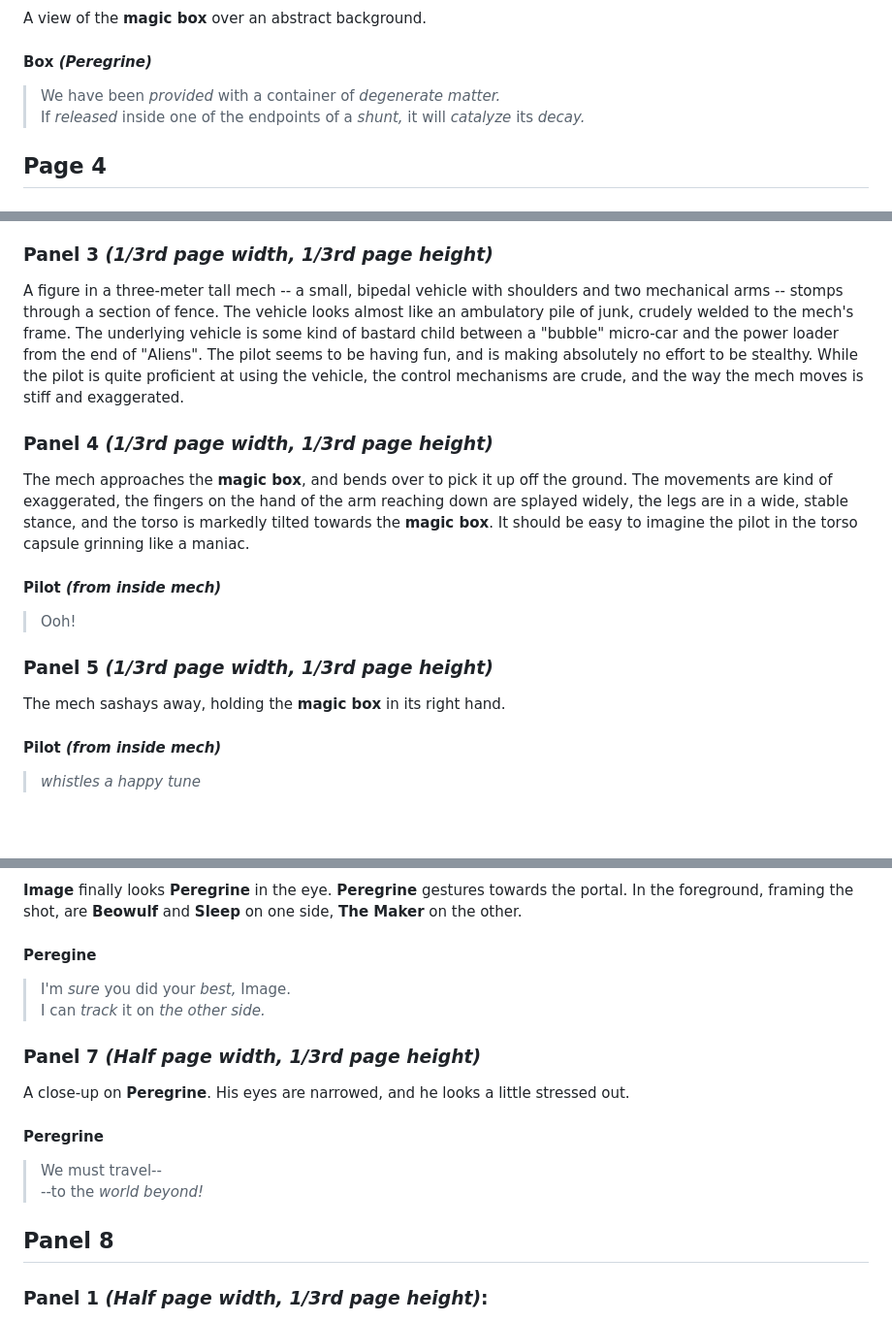
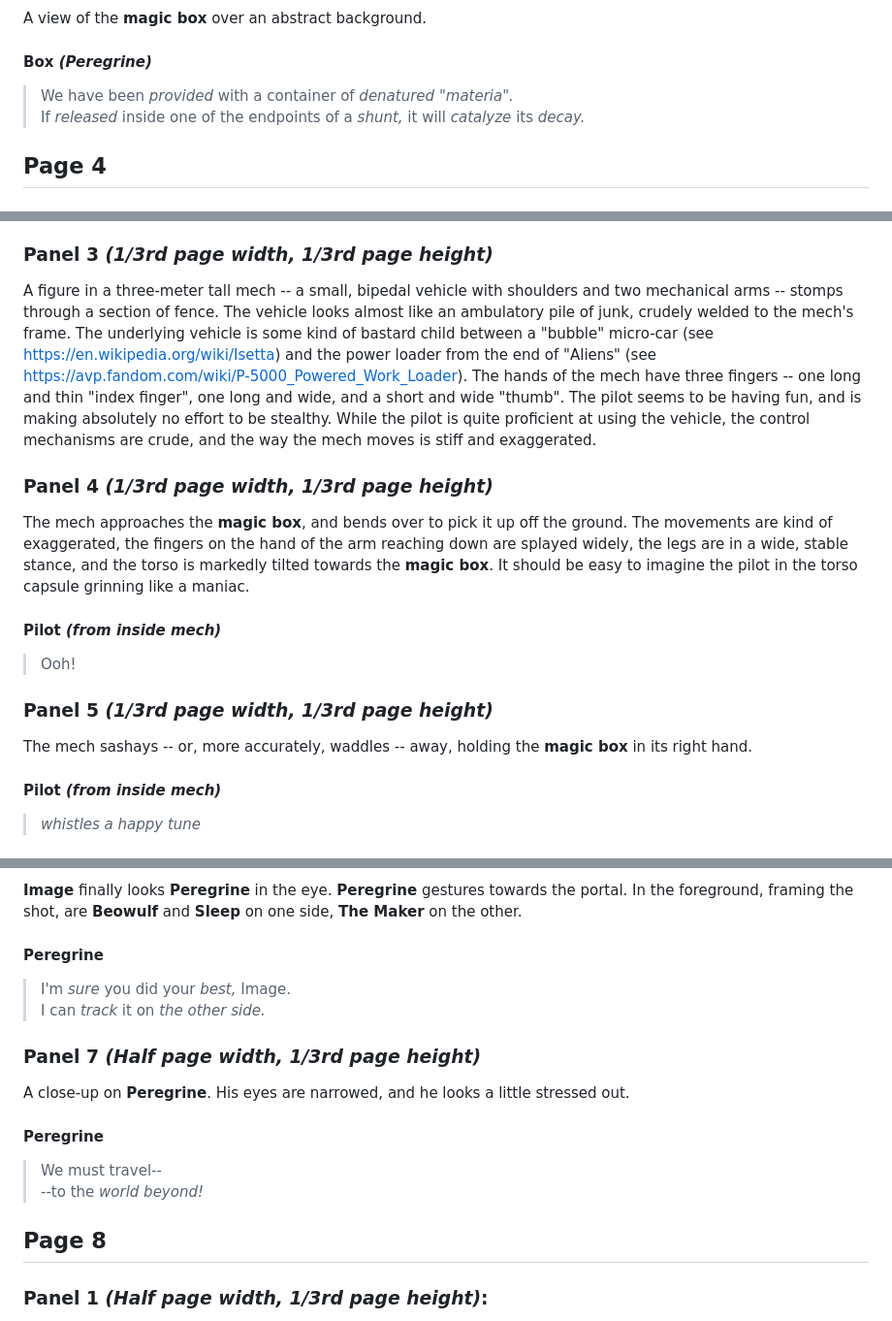
Before and after one commit to DavidAndrewWhite/Cat, a Markdown page: Issue 6.md, 3 parts joined by grey strips. Shown at 97% size. Drawn GitHub-style; blank space fills up the shorter version.

Commit message:
WIP -- reworded "degenerate matter" to "denatured materia", added references and details to description of scav mech.

```diff
--- a/Issue 6.md
+++ b/Issue 6.md
@@ -152,7 +152,7 @@ Close view of **Peregrine** as he calls the others to attention.
 ### Panel 6 *(Half page width, 1/3rd page height)*:
 A view of the **magic box** over an abstract background.
 #### Box *(Peregrine)*
-> We have been *provided* with a container of *degenerate matter.*
+> We have been *provided* with a container of *denatured "materia".*
 > If *released* inside one of the endpoints of a *shunt,* it will *catalyze* its *decay.*
 
 ## Page 4
@@ -239,13 +239,13 @@ A closer view of **Camillo Skragg**. He is maintaining a poker face, but is eval
 ### Panel 2 *(Half page width, 1/3rd page height)*
 The view shifts to just over **Image's** right shoulder. The landscape is barren and rocky. The area in front of the cave wall was once fenced off with something like a chain-link fence, which has mostly been shredded. All that's still standing are the posts between the stretches of fence. About one hundred meters in front of the rock wall, the shopping cart has hit a rock and fallen on its side. The **magic box** lies just beside the cart, intact. In the background, a ruined cityscape is visible in the distance, shattered skyscrapers glint in the alien sun. The blue color of the sky is mixed with a little red, producing a lilac color.
 ### Panel 3 *(1/3rd page width, 1/3rd page height)*
-A figure in a three-meter tall mech -- a small, bipedal vehicle with shoulders and two mechanical arms -- stomps through a section of fence. The vehicle looks almost like an ambulatory pile of junk, crudely welded to the mech's frame. The underlying vehicle is some kind of bastard child between a "bubble" micro-car and the power loader from the end of "Aliens". The pilot seems to be having fun, and is making absolutely no effort to be stealthy. While the pilot is quite proficient at using the vehicle, the control mechanisms are crude, and the way the mech moves is stiff and exaggerated.
+A figure in a three-meter tall mech -- a small, bipedal vehicle with shoulders and two mechanical arms -- stomps through a section of fence. The vehicle looks almost like an ambulatory pile of junk, crudely welded to the mech's frame. The underlying vehicle is some kind of bastard child between a "bubble" micro-car (see https://en.wikipedia.org/wiki/Isetta) and the power loader from the end of "Aliens" (see https://avp.fandom.com/wiki/P-5000_Powered_Work_Loader). The hands of the mech have three fingers -- one long and thin "index finger", one long and wide, and a short and wide "thumb". The pilot seems to be having fun, and is making absolutely no effort to be stealthy. While the pilot is quite proficient at using the vehicle, the control mechanisms are crude, and the way the mech moves is stiff and exaggerated.
 ### Panel 4 *(1/3rd page width, 1/3rd page height)*
 The mech approaches the **magic box**, and bends over to pick it up off the ground. The movements are kind of exaggerated, the fingers on the hand of the arm reaching down are splayed widely, the legs are in a wide, stable stance, and the torso is markedly tilted towards the **magic box**. It should be easy to imagine the pilot in the torso capsule grinning like a maniac.
 #### **Pilot** *(from inside mech)*
 > Ooh!
 ### Panel 5 *(1/3rd page width, 1/3rd page height)*
-The mech sashays away, holding the **magic box** in its right hand.
+The mech sashays -- or, more accurately, waddles -- away, holding the **magic box** in its right hand.
 #### **Pilot** *(from inside mech)*
 > *whistles a happy tune*
 ### Panel 6 *(Half page width, 1/3rd page height)*
@@ -283,7 +283,7 @@ A dejected **Image** returns through the portal, slouching with visible disappoi
 > I don't think my *.45s* would have done *shit,* though.
 ### Panel 6 *(Half page width, 1/3rd page height)*
 **Image** finally looks **Peregrine** in the eye. **Peregrine** gestures towards the portal. In the foreground, framing the shot, are **Beowulf** and **Sleep** on one side, **The Maker** on the other.
-#### **Peregine**
+#### **Peregrine**
 > I'm *sure* you did your *best,* Image.
 > I can *track* it on *the other side.*
 ### Panel 7 *(Half page width, 1/3rd page height)*
@@ -292,7 +292,7 @@ A close-up on **Peregrine**. His eyes are narrowed, and he looks a little stress
 > We must travel--
 > --to the *world beyond!*
 
-## Panel 8
+## Page 8
 
 ### Panel 1 *(Half page width, 1/3rd page height)*:
 Establishing (or re-establishing) shot of the table where **Camillo Skragg** and **Joshua Land** are sitting. **Camillo Skragg** has taken control of the situation, his posture is inclined forward, and while he isn't pointing at **Joshua Land**, he gesticulates with his hands in **Joshua Land's** direction. **Joshua Land** leans back a little in his chair.
```
Also changed, not shown: other parts of Issue 6.md (+2 -2 lines).
